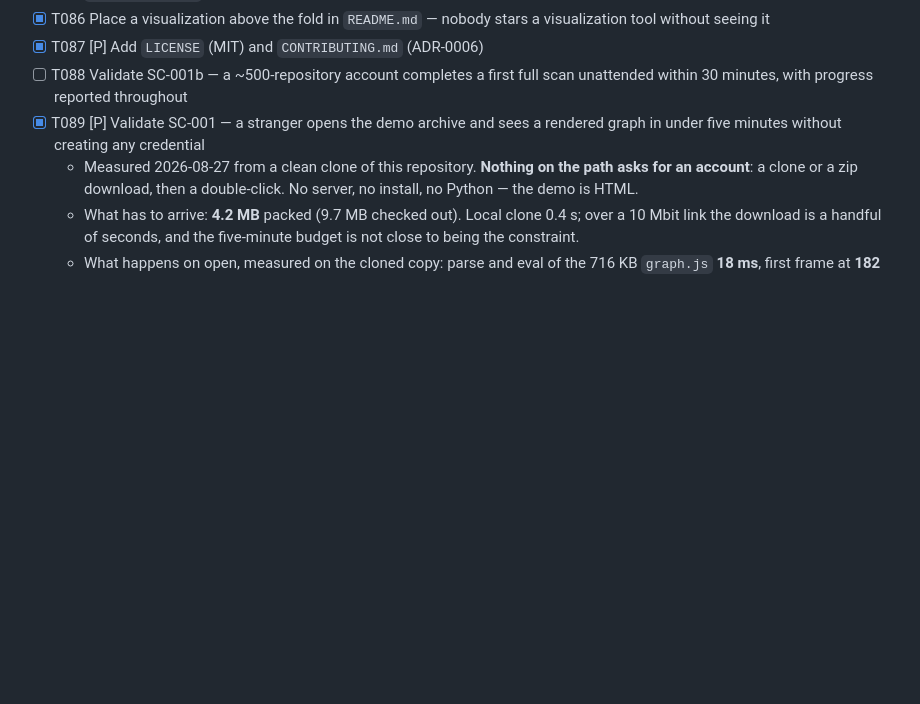
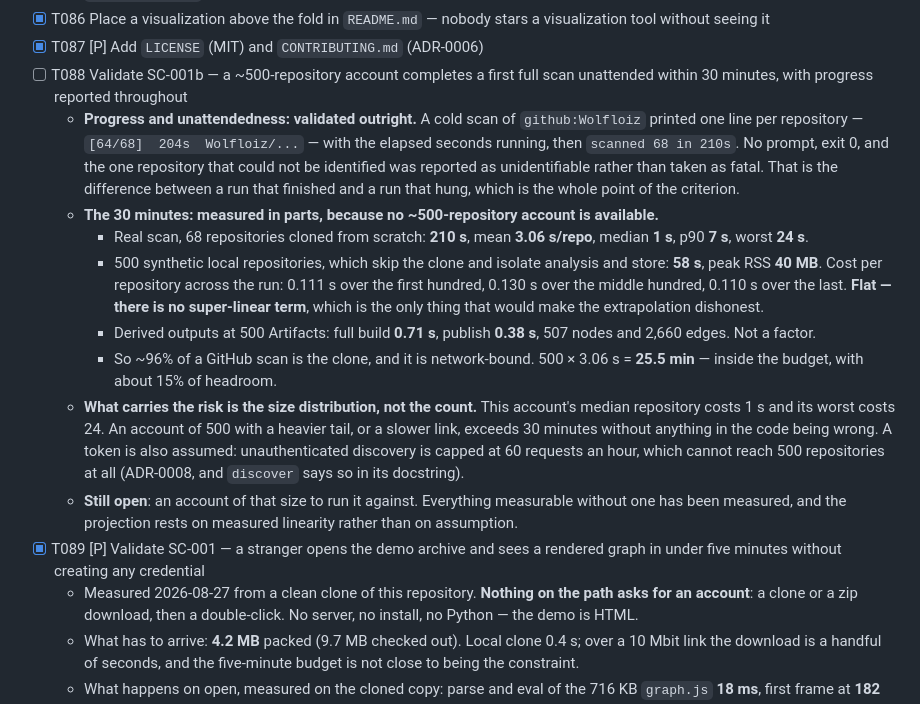
Before and after one commit to Wolfloiz/dendrograph, a Markdown page: specs/001-git-collector/tasks.md, the part around the change. Drawn GitHub-style; blank space fills up the shorter version.

Commit message:
T088: the scan is linear, and the clone is 96% of it
No ~500-repository account exists to point this at, so it is measured in
parts and the parts are named.

A cold scan of 68 real repositories: 210 s, mean 3.06 s each, median 1 s,
worst 24 s. Five hundred synthetic local repositories, which skip the
clone and isolate analysis and store: 58 s, 40 MB peak, and a per-repo
cost of 0.111 / 0.130 / 0.110 s across the first, middle and last hundred.
Flat. A super-linear term is the only thing that would make extrapolating
from 68 to 500 dishonest, and there isn't one.

That puts 500 repositories at 25.5 minutes, inside the budget with about
15% of headroom — and says plainly that the headroom belongs to the size
distribution, not to the count. This account's median repository costs a
second; an account whose median is four does not fit, and nothing in the
code would be wrong.

Progress and unattendedness need no extrapolation: one line per
repository with running elapsed seconds, a summary line, exit 0, and the
one unidentifiable repository reported rather than treated as fatal.

The box stays unchecked. The criterion names an account size, and 68 is
not 500.

Co-Authored-By: Claude Opus 5 <noreply@anthropic.com>

```diff
--- a/specs/001-git-collector/tasks.md
+++ b/specs/001-git-collector/tasks.md
@@ -303,6 +303,32 @@ suggestion command and confirm no edge is created without confirmation.
 - [X] T086 Place a visualization above the fold in `README.md` — nobody stars a visualization tool without seeing it
 - [X] T087 [P] Add `LICENSE` (MIT) and `CONTRIBUTING.md` (ADR-0006)
 - [ ] T088 Validate SC-001b — a ~500-repository account completes a first full scan unattended within 30 minutes, with progress reported throughout
+  - **Progress and unattendedness: validated outright.** A cold scan of `github:Wolfloiz`
+    printed one line per repository — `[64/68]  204s  Wolfloiz/...` — with the elapsed
+    seconds running, then `scanned 68 in 210s`. No prompt, exit 0, and the one repository
+    that could not be identified was reported as unidentifiable rather than taken as fatal.
+    That is the difference between a run that finished and a run that hung, which is the
+    whole point of the criterion.
+  - **The 30 minutes: measured in parts, because no ~500-repository account is available.**
+    - Real scan, 68 repositories cloned from scratch: **210 s**, mean **3.06 s/repo**,
+      median **1 s**, p90 **7 s**, worst **24 s**.
+    - 500 synthetic local repositories, which skip the clone and isolate analysis and store:
+      **58 s**, peak RSS **40 MB**. Cost per repository across the run: 0.111 s over the
+      first hundred, 0.130 s over the middle hundred, 0.110 s over the last. **Flat — there
+      is no super-linear term**, which is the only thing that would make the extrapolation
+      dishonest.
+    - Derived outputs at 500 Artifacts: full build **0.71 s**, publish **0.38 s**, 507 nodes
+      and 2,660 edges. Not a factor.
+    - So ~96% of a GitHub scan is the clone, and it is network-bound. 500 × 3.06 s =
+      **25.5 min** — inside the budget, with about 15% of headroom.
+  - **What carries the risk is the size distribution, not the count.** This account's median
+    repository costs 1 s and its worst costs 24. An account of 500 with a heavier tail, or a
+    slower link, exceeds 30 minutes without anything in the code being wrong. A token is also
+    assumed: unauthenticated discovery is capped at 60 requests an hour, which cannot reach
+    500 repositories at all (ADR-0008, and `discover` says so in its docstring).
+  - **Still open**: an account of that size to run it against. Everything measurable without
+    one has been measured, and the projection rests on measured linearity rather than on
+    assumption.
 - [X] T089 [P] Validate SC-001 — a stranger opens the demo archive and sees a rendered graph in under five minutes without creating any credential
   - Measured 2026-08-27 from a clean clone of this repository. **Nothing on the path asks
     for an account**: a clone or a zip download, then a double-click. No server, no install,
```
